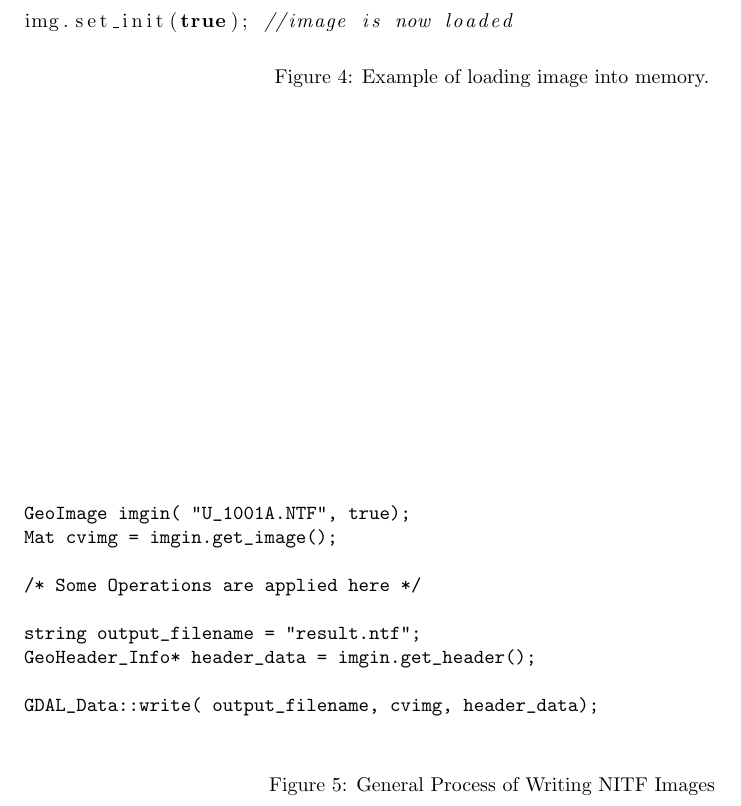
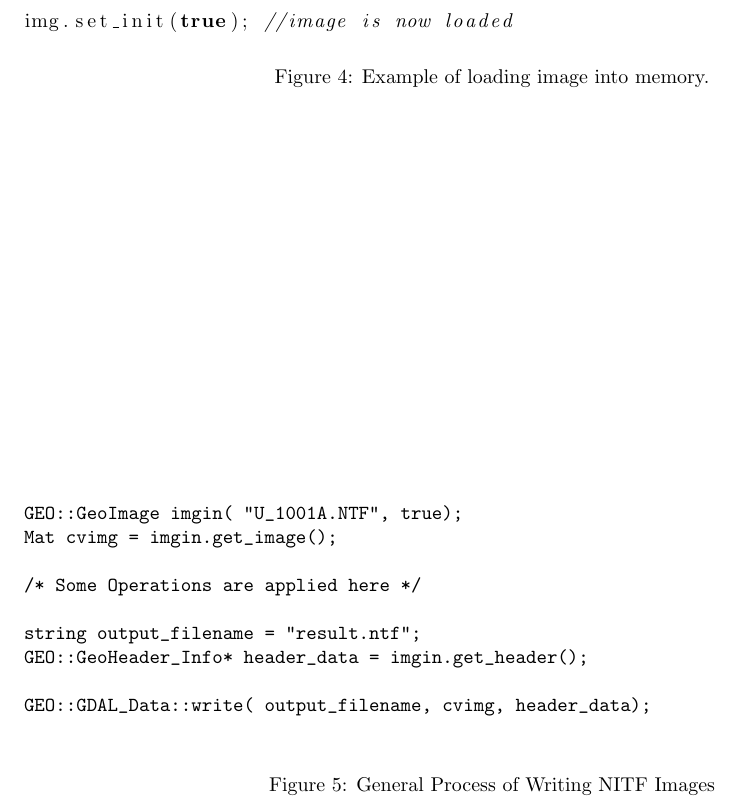
Before and after one commit to marvins/Code_Sandbox, a LaTeX document (geographic/docs/user_guide/user_guide.tex): part of page 3 of 3, cut so that both start at the same text. Compiled offline with pdfLaTeX.

Commit message:
user manual fix

```diff
--- a/geographic/docs/user_guide/user_guide.tex
+++ b/geographic/docs/user_guide/user_guide.tex
@@ -127,15 +127,15 @@ required to write the image.
 \begin{figure}[!h]
 \begin{verbatim}
 
-GeoImage imgin( "U_1001A.NTF", true);
+GEO::GeoImage imgin( "U_1001A.NTF", true);
 Mat cvimg = imgin.get_image();
 
 /* Some Operations are applied here */
 
 string output_filename = "result.ntf";
-GeoHeader_Info* header_data = imgin.get_header();
+GEO::GeoHeader_Info* header_data = imgin.get_header();
 
-GDAL_Data::write( output_filename, cvimg, header_data);
+GEO::GDAL_Data::write( output_filename, cvimg, header_data);
 
 \end{verbatim}
 \caption{General Process of Writing NITF Images}
```
Also changed, not shown: geographic/docs/user_guide/user_guide.pdf.
